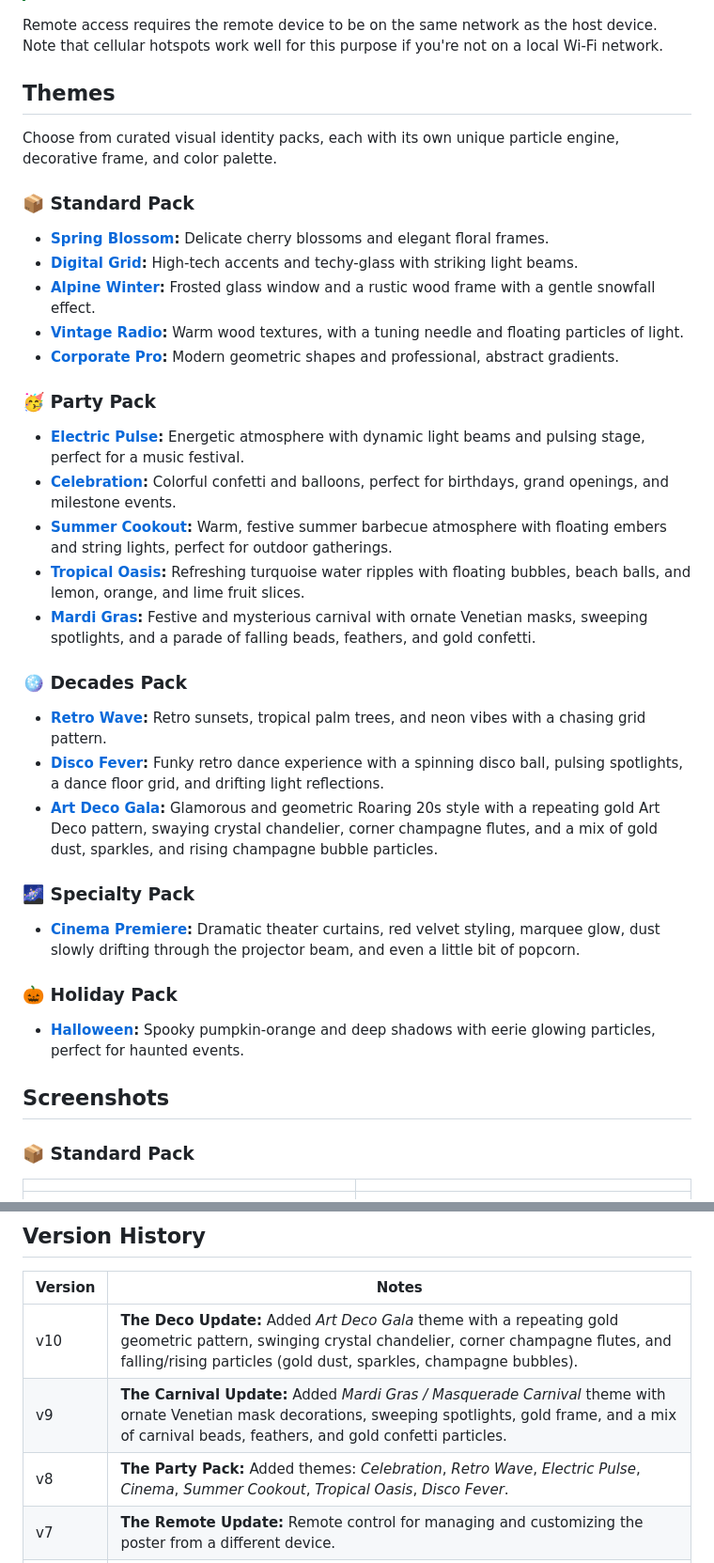
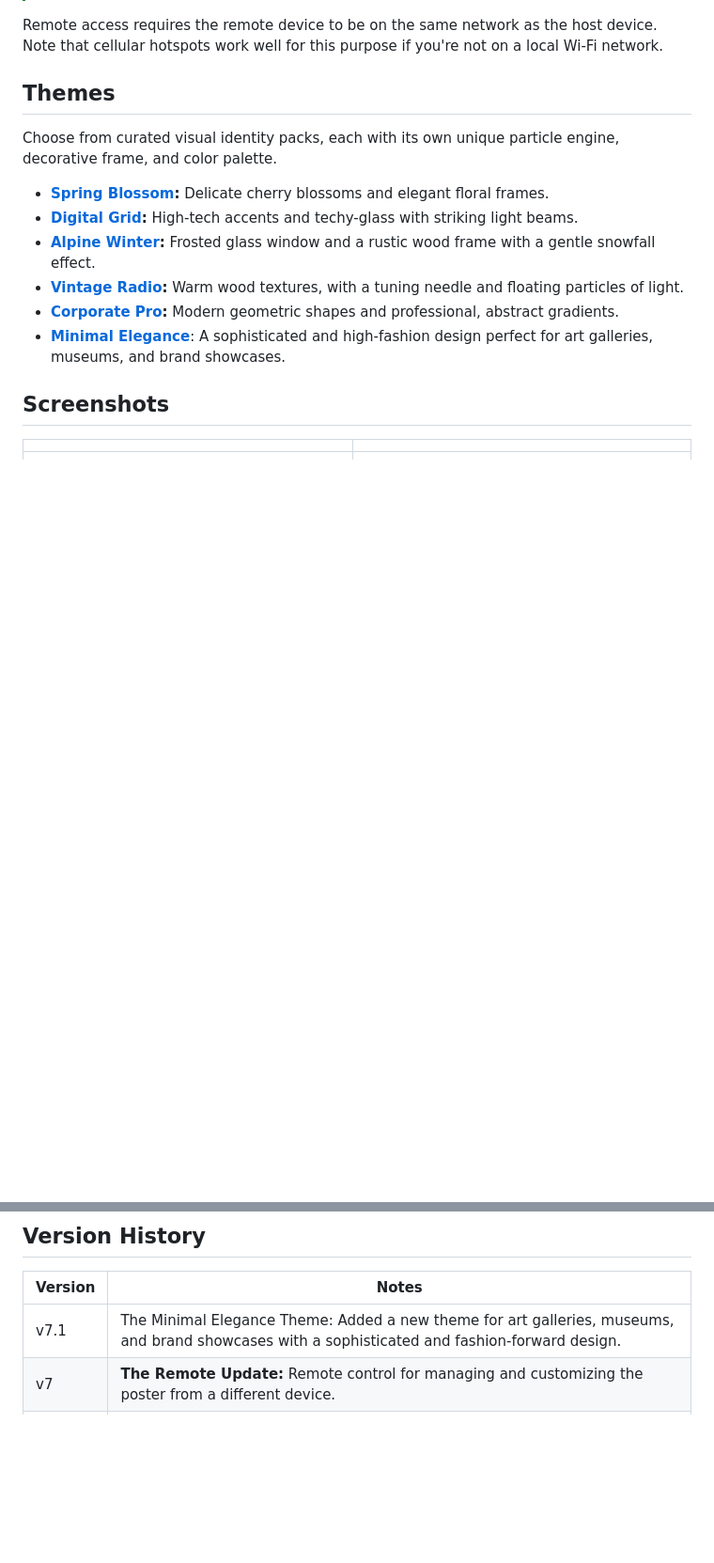
Before and after one commit to RyanMarch/motionEventPoster, a Markdown page: README.md, 2 parts joined by grey strips. Shown: that part at 94% size. Drawn GitHub-style; blank space fills up the shorter version.

Commit message:
adding minimal theme to prod
no other themes why do you ask

```diff
--- a/README.md
+++ b/README.md
@@ -48,34 +48,15 @@ Remote access requires the remote device to be on the same network as the host d
 ## Themes
 Choose from curated visual identity packs, each with its own unique particle engine, decorative frame, and color palette.
 
-### 📦 Standard Pack
 *   **[Spring Blossom][demo-spring]:** Delicate cherry blossoms and elegant floral frames.
 *   **[Digital Grid][demo-digital]:** High-tech accents and techy-glass with striking light beams.
 *   **[Alpine Winter][demo-winter]:** Frosted glass window and a rustic wood frame with a gentle snowfall effect.
 *   **[Vintage Radio][demo-radio]:** Warm wood textures, with a tuning needle and floating particles of light.
 *   **[Corporate Pro][demo-corporate]:** Modern geometric shapes and professional, abstract gradients.
-
-### 🥳 Party Pack
-*   **[Electric Pulse][demo-electric-pulse]:** Energetic atmosphere with dynamic light beams and pulsing stage, perfect for a music festival.
-*   **[Celebration][demo-celebration]:** Colorful confetti and balloons, perfect for birthdays, grand openings, and milestone events.
-*   **[Summer Cookout][demo-summer-cookout]:** Warm, festive summer barbecue atmosphere with floating embers and string lights, perfect for outdoor gatherings.
-*   **[Tropical Oasis][demo-tropical-oasis]:** Refreshing turquoise water ripples with floating bubbles, beach balls, and lemon, orange, and lime fruit slices.
-*   **[Mardi Gras][demo-mardi-gras]:** Festive and mysterious carnival with ornate Venetian masks, sweeping spotlights, and a parade of falling beads, feathers, and gold confetti.
-
-### 🪩 Decades Pack
-*   **[Retro Wave][demo-retro-wave]:** Retro sunsets, tropical palm trees, and neon vibes with a chasing grid pattern.
-*   **[Disco Fever][demo-disco-fever]:** Funky retro dance experience with a spinning disco ball, pulsing spotlights, a dance floor grid, and drifting light reflections.
-*   **[Art Deco Gala][demo-art-deco-gala]:** Glamorous and geometric Roaring 20s style with a repeating gold Art Deco pattern, swaying crystal chandelier, corner champagne flutes, and a mix of gold dust, sparkles, and rising champagne bubble particles.
-
-### 🌌 Specialty Pack
-*   **[Cinema Premiere][demo-cinema]:** Dramatic theater curtains, red velvet styling, marquee glow, dust slowly drifting through the projector beam, and even a little bit of popcorn.
-
-### 🎃 Holiday Pack
-*   **[Halloween][demo-halloween]:** Spooky pumpkin-orange and deep shadows with eerie glowing particles, perfect for haunted events.
+*   **[Minimal Elegance][demo-minimal-elegance]**: A sophisticated and high-fashion design perfect for art galleries, museums, and brand showcases.
 
 ## Screenshots
 
-### 📦 Standard Pack
 | | |
 | :---: | :---: |
 | **Spring Blossom** – *Fresh & Elegant* <br> [![Spring Blossom](.github/assets/eventPoster.png)][demo-spring] | **Digital Grid** – *High-Tech & Modern* <br> [![Digital Grid](.github/assets/poster-digital.png)][demo-digital] |
@@ -273,9 +230,7 @@ The remote control feature is designed to be completely zero-config and infrastr
 
 | Version | Notes |
 |---------|-------|
-| v10 | **The Deco Update:** Added *Art Deco Gala* theme with a repeating gold geometric pattern, swinging crystal chandelier, corner champagne flutes, and falling/rising particles (gold dust, sparkles, champagne bubbles). |
-| v9 | **The Carnival Update:** Added *Mardi Gras / Masquerade Carnival* theme with ornate Venetian mask decorations, sweeping spotlights, gold frame, and a mix of carnival beads, feathers, and gold confetti particles. |
-| v8 | **The Party Pack:** Added themes: *Celebration*, *Retro Wave*, *Electric Pulse*, *Cinema*, *Summer Cookout*, *Tropical Oasis*, *Disco Fever*.|
+| v7.1 | The Minimal Elegance Theme: Added a new theme for art galleries, museums, and brand showcases with a sophisticated and fashion-forward design. |
 | v7 | **The Remote Update:** Remote control for managing and customizing the poster from a different device. |
 | v6 | **The Themes Update:** Theme Engine with 5 curated themes: *Spring Blossom*, *Digital Grid*, *Alpine Winter*, *Vintage Radio*, *Corporate Pro*. Added dynamic particle system, improved color swatch management, and enhanced UI labels. Complete architectural refactor under the hood for greater extensibility. |
 | v5 | Adds host management, content editing, color picker, local font hosting, auto-fullscreen option, high-res display optimizations, responsive font scaling, and small-screen handler. |
```
Also changed, not shown: other parts of README.md (+2 -35 lines), .github/assets/poster-minimal.png (added), 4 other files.
